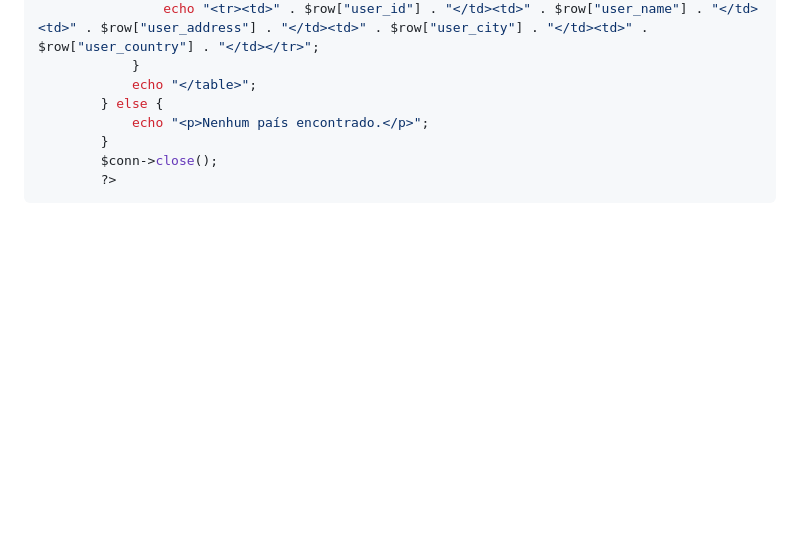
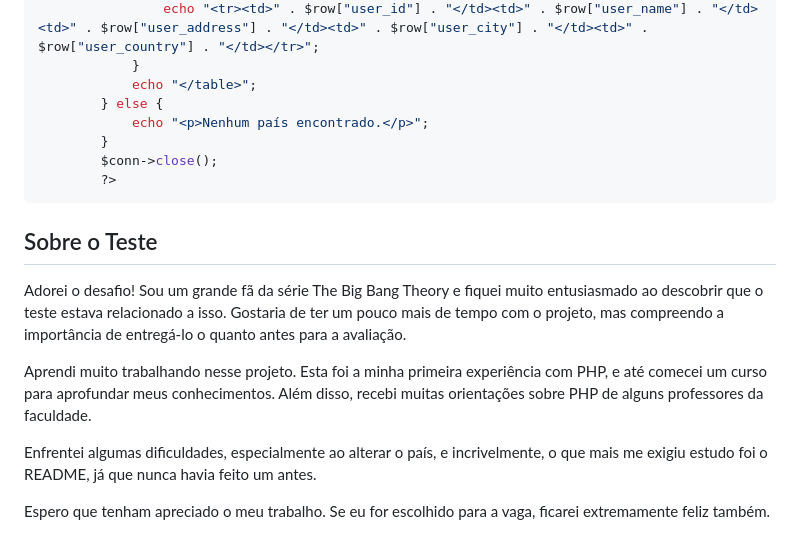
Before and after one commit to LucasVeufrasio/BigBangTheoryInc, a Markdown page: README.md, the part around the change. Drawn GitHub-style; blank space fills up the shorter version.

````diff
--- a/README.md
+++ b/README.md
@@ -129,3 +129,14 @@ $sql = "SELECT order_id, order_user_id, order_total, DATE_FORMAT(order_date, '%Y
         $conn->close();
         ?>
 ```
+
+
+## Sobre o Teste
+
+Adorei o desafio! Sou um grande fã da série The Big Bang Theory e fiquei muito entusiasmado ao descobrir que o teste estava relacionado a isso. Gostaria de ter um pouco mais de tempo com o projeto, mas compreendo a importância de entregá-lo o quanto antes para a avaliação.
+
+Aprendi muito trabalhando nesse projeto. Esta foi a minha primeira experiência com PHP, e até comecei um curso para aprofundar meus conhecimentos. Além disso, recebi muitas orientações sobre PHP de alguns professores da faculdade.
+
+Enfrentei algumas dificuldades, especialmente ao alterar o país, e incrivelmente, o que mais me exigiu estudo foi o README, já que nunca havia feito um antes.
+
+Espero que tenham apreciado o meu trabalho. Se eu for escolhido para a vaga, ficarei extremamente feliz também.
````
